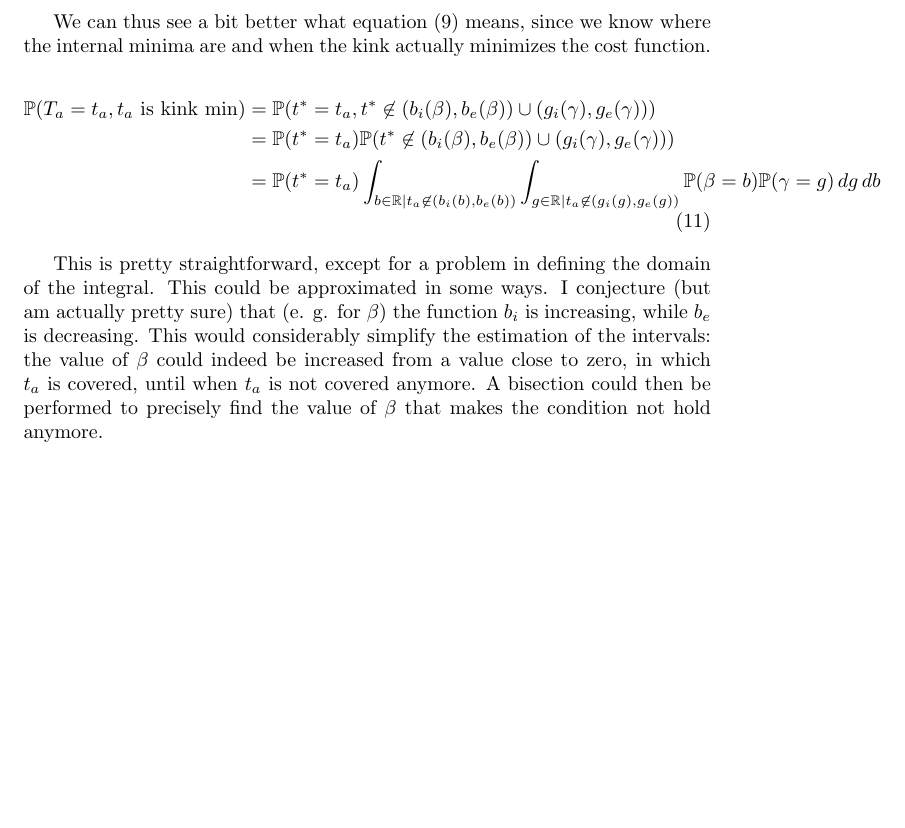
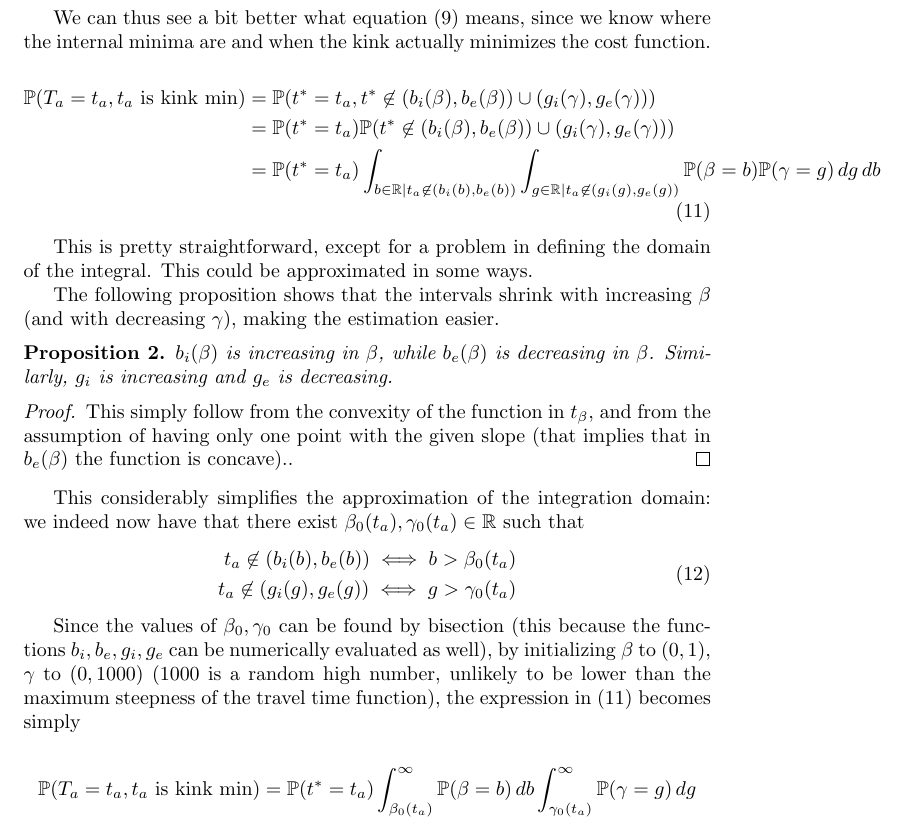
Before and after one commit to YangTransport/inverting_departure_time, a LaTeX document (latex/notes.tex): part of page 7 of 7, cut so that both start at the same text, the shorter picture padded with empty space. Compiled offline with pdfLaTeX.

Commit message:
Improved a bit part on kink minima likelihook

```diff
--- a/latex/notes.tex
+++ b/latex/notes.tex
@@ -360,7 +360,7 @@ We now have a complete characterization of the function \(ot\):
 We can thus see a bit better what equation \eqref{eq:likelihood_split} means, since we know where the internal minima are and when the kink actually minimizes the cost function.
 
 \begin{align}
-  \label{eq:prob_internal}
+  \label{eq:prob_kink}
   \begin{split}
     \mathbb{P}(T_a = t_a, t_a \text{ is kink min}) & = \mathbb{P}(t^* = t_a, t^* \not\in (b_i(\beta), b_e(\beta)) \cup (g_i(\gamma), g_e(\gamma))) \\
     & = \mathbb{P}(t^* = t_a)\mathbb{P}( t^* \not\in (b_i(\beta), b_e(\beta)) \cup (g_i(\gamma), g_e(\gamma))) \\
@@ -370,11 +370,30 @@ We can thus see a bit better what equation \eqref{eq:likelihood_split} means, si
 
 This is pretty straightforward, except for a problem in defining the domain of the integral.
 This could be approximated in some ways.
-I conjecture (but am actually pretty sure) that (e. g. for \(\beta\)) the function \(b_i\) is increasing, while \(b_e\) is decreasing.
-This would considerably simplify the estimation of the intervals:
-the value of \(\beta\) could indeed be increased from a value close to zero, in which \(t_a\) is covered, until when \(t_a\) is not covered anymore.
-A bisection could then be performed to precisely find the value of \(\beta\) that makes the condition not hold anymore.
 
+The following proposition shows that the intervals shrink with increasing \(\beta\) (and with decreasing \(\gamma\)), making the estimation easier.
+\begin{prop}
+  \(b_i(\beta)\) is increasing in \(\beta\), while \(b_e(\beta)\) is decreasing in \(\beta\).
+  Similarly, \(g_i\) is increasing and \(g_e\) is decreasing.
+\end{prop}
+\begin{proof}
+  This simply follow from the convexity of the function in \(t_\beta\), and from the assumption of having only one point with the given slope (that implies that in \(b_e(\beta)\) the function is concave)..
+\end{proof}
+This considerably simplifies the approximation of the integration domain:
+we indeed now have that there exist \(\beta_0(t_a), \gamma_0(t_a) \in \mathbb{R}\) such that
+\begin{align}
+  \label{eq:threshold_integration}
+  \begin{split}
+     t_a \not\in (b_i(b), b_e(b)) \iff b > \beta_0(t_a) \\
+    t_a \not\in (g_i(g), g_e(g)) \iff g > \gamma_0(t_a)
+  \end{split}
+\end{align}
+
+Since the values of \(\beta_0, \gamma_0\) can be found by bisection (this because the functions \(b_i, b_e, g_i, g_e\) can be numerically evaluated as well), by initializing \(\beta\) to \((0, 1)\), \(\gamma\) to \((0, 1000)\) (1000 is a random high number, unlikely to be lower than the maximum steepness of the travel time function), the expression in \eqref{eq:prob_kink} becomes simply
+
+\begin{equation*}
+  \mathbb{P}(T_a = t_a, t_a \text{ is kink min}) = \mathbb{P}(t^* = t_a)\int_{\beta_0(t_a)}^\infty\mathbb{P}(\beta = b)\, db\int_{\gamma_0(t_a)}^\infty\mathbb{P}(\gamma = g)\, dg
+\end{equation*}
 
 
 \end{document}
```
